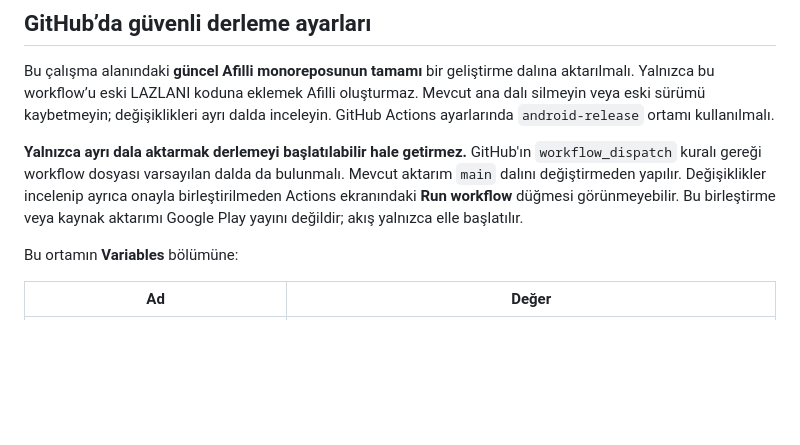
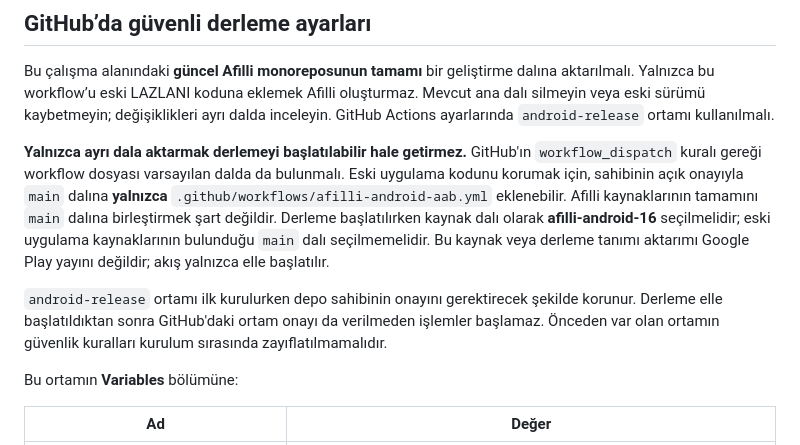
Before and after one commit to saatcipora-maker/Lazlani-Android-v17, a Markdown page: artifacts/mobile/ANDROID-RELEASE.md, the part around the change. Drawn GitHub-style; blank space fills up the shorter version.

Commit message:
Clarify workflow-only bootstrap and protected release approval

```diff
--- a/artifacts/mobile/ANDROID-RELEASE.md
+++ b/artifacts/mobile/ANDROID-RELEASE.md
@@ -24,10 +24,17 @@ inceleyin. GitHub Actions ayarlarında `android-release` ortamı kullanılmalı.
 
 **Yalnızca ayrı dala aktarmak derlemeyi başlatılabilir hale getirmez.**
 GitHub'ın `workflow_dispatch` kuralı gereği workflow dosyası varsayılan dalda da
-bulunmalı. Mevcut aktarım `main` dalını değiştirmeden yapılır. Değişiklikler
-incelenip ayrıca onayla birleştirilmeden Actions ekranındaki **Run workflow**
-düğmesi görünmeyebilir. Bu birleştirme veya kaynak aktarımı Google Play yayını
-değildir; akış yalnızca elle başlatılır.
+bulunmalı. Eski uygulama kodunu korumak için, sahibinin açık onayıyla `main`
+dalına **yalnızca** `.github/workflows/afilli-android-aab.yml` eklenebilir.
+Afilli kaynaklarının tamamını `main` dalına birleştirmek şart değildir.
+Derleme başlatılırken kaynak dalı olarak **afilli-android-16** seçilmelidir;
+eski uygulama kaynaklarının bulunduğu `main` dalı seçilmemelidir. Bu kaynak veya
+derleme tanımı aktarımı Google Play yayını değildir; akış yalnızca elle başlatılır.
+
+`android-release` ortamı ilk kurulurken depo sahibinin onayını gerektirecek
+şekilde korunur. Derleme elle başlatıldıktan sonra GitHub'daki ortam onayı da
+verilmeden işlemler başlamaz. Önceden var olan ortamın güvenlik kuralları
+kurulum sırasında zayıflatılmamalıdır.
 
 Bu ortamın **Variables** bölümüne:
 
```
